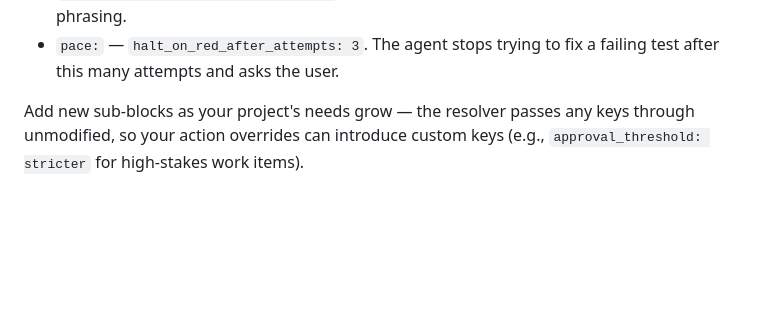
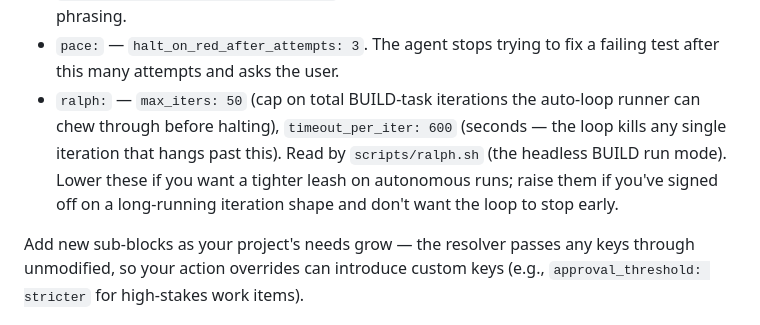
Before and after one commit to samuelserraceo/agent-plumb, a Markdown page: templates/.sdd/config.md, the part around the change. Rendered like a GitHub page; blank space fills up the shorter version.

Commit message:
docs(config): add prose for parameters.ralph block (closes #37)
v0.10 added \`parameters.ralph.{max_iters, timeout_per_iter}\` to the
schema but didn't add a prose explanation in templates/.sdd/config.md
alongside \`budget\`, \`voice\`, and \`pace\`. Users reading config.md
saw bare numeric values without context (units? defaults? when to
change?).

Added a one-line entry mirroring the format of the surrounding three:
- \`max_iters: 50\` — cap on BUILD-task iterations the auto-loop runner
  chews through before halting
- \`timeout_per_iter: 600\` — seconds; loop kills any iteration that
  hangs past this
- Plain-English guidance on when to lower (tighter leash) vs raise
  (long-running iteration shape signed off)

config.md is project-editable and not in the manifest, so no hash
repin needed. 128/128 framework tests pass.

Co-Authored-By: Claude Opus 4.7 (1M context) <noreply@anthropic.com>

```diff
--- a/templates/.sdd/config.md
+++ b/templates/.sdd/config.md
@@ -236,6 +236,7 @@ Each level only needs to declare the keys it changes — unspecified keys inheri
 - `budget:` — `max_minutes`, `max_tokens`, `max_commits`. Ceiling on per-step effort. The framework warns at the limit; doesn't block. Override at action level for actions that genuinely need more (e.g., `proposed-approach: max_minutes: 30` because drafting + iterating takes longer than answering a yes/no).
 - `voice:` — `plain_english: true` (no jargon without translation), `translate_jargon_on_first_use: true`. The agent reads these every turn and adjusts its phrasing.
 - `pace:` — `halt_on_red_after_attempts: 3`. The agent stops trying to fix a failing test after this many attempts and asks the user.
+- `ralph:` — `max_iters: 50` (cap on total BUILD-task iterations the auto-loop runner can chew through before halting), `timeout_per_iter: 600` (seconds — the loop kills any single iteration that hangs past this). Read by `scripts/ralph.sh` (the headless BUILD run mode). Lower these if you want a tighter leash on autonomous runs; raise them if you've signed off on a long-running iteration shape and don't want the loop to stop early.
 
 Add new sub-blocks as your project's needs grow — the resolver passes any keys through unmodified, so your action overrides can introduce custom keys (e.g., `approval_threshold: stricter` for high-stakes work items).
 
```
